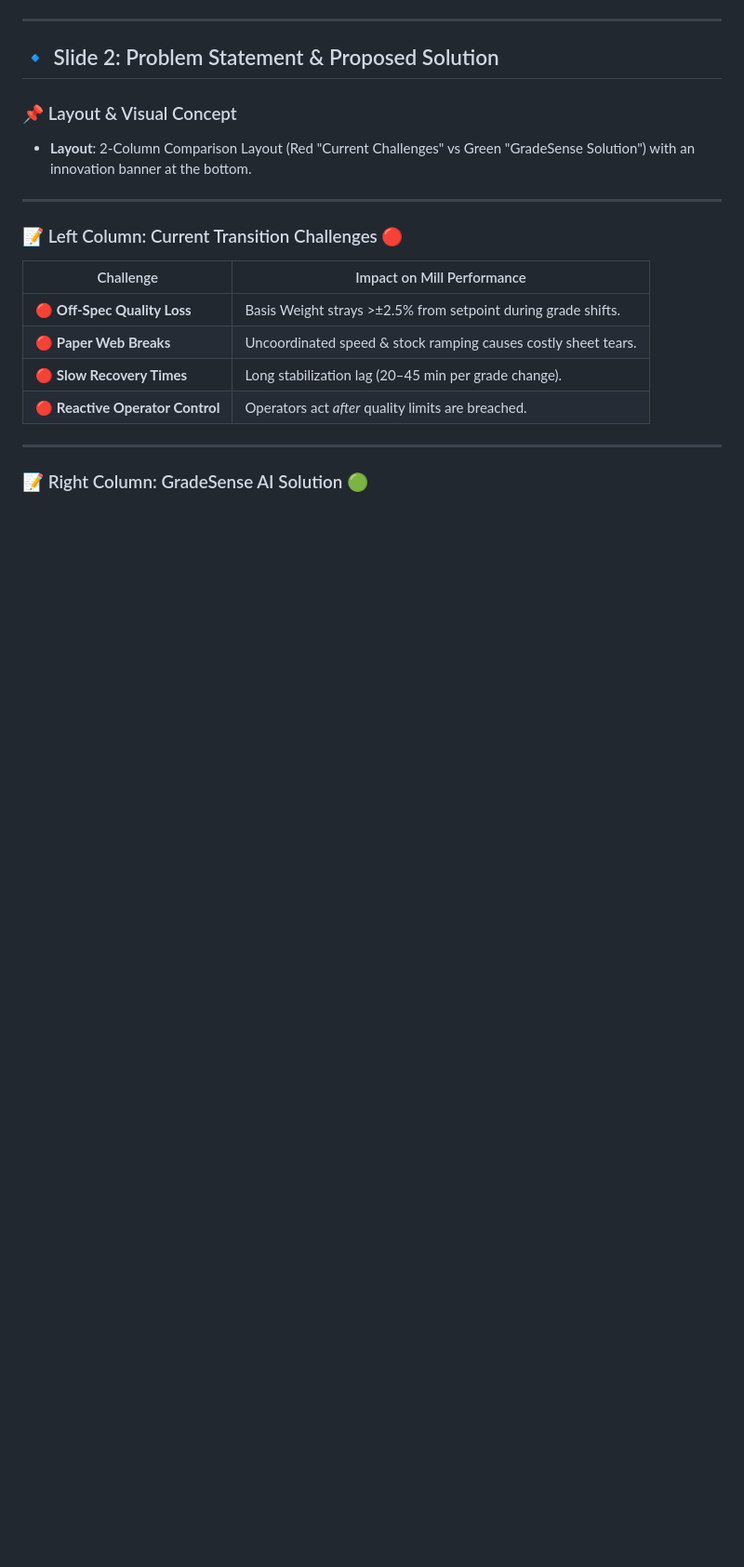
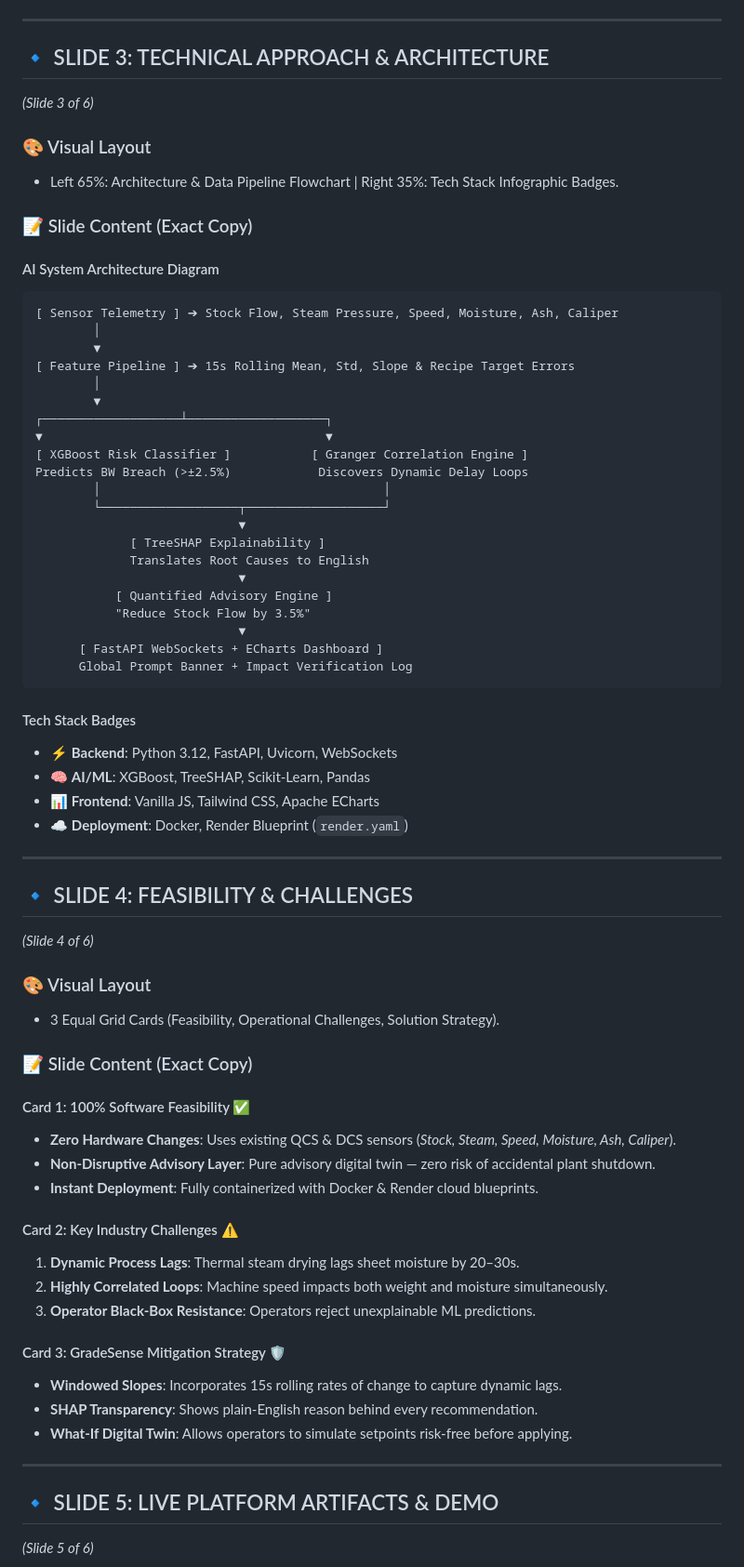
Before and after one commit to Kioshi-HAWW/PaperGrade_AI, a Markdown page: PITCH_DECK.md, the part around one of its changes. Shown at 93% size. Rendered like a GitHub page; blank space fills up the shorter version.

````diff
--- a/PITCH_DECK.md
+++ b/PITCH_DECK.md
@@ -44,23 +72,73 @@ This blueprint contains the exact text, diagrams, metrics, visual layout guideli
 
 ---
 
-## 🔹 Slide 2: Problem Statement & Proposed Solution
+## 🔹 SLIDE 3: TECHNICAL APPROACH & ARCHITECTURE
+*(Slide 3 of 6)*
 
-### 📌 Layout & Visual Concept
-* **Layout**: 2-Column Comparison Layout (Red "Current Challenges" vs Green "GradeSense Solution") with an innovation banner at the bottom.
+### 🎨 Visual Layout
+* Left 65%: Architecture & Data Pipeline Flowchart | Right 35%: Tech Stack Infographic Badges.
+
+### 📝 Slide Content (Exact Copy)
+
+#### AI System Architecture Diagram
+
+```
+[ Sensor Telemetry ] ➔ Stock Flow, Steam Pressure, Speed, Moisture, Ash, Caliper
+        │
+        ▼
+[ Feature Pipeline ] ➔ 15s Rolling Mean, Std, Slope & Recipe Target Errors
+        │
+        ▼
+┌───────────────────┴───────────────────┐
+▼                                       ▼
+[ XGBoost Risk Classifier ]           [ Granger Correlation Engine ]
+Predicts BW Breach (>±2.5%)            Discovers Dynamic Delay Loops
+        │                                       │
+        └───────────────────┬───────────────────┘
+                            ▼
+             [ TreeSHAP Explainability ]
+             Translates Root Causes to English
+                            ▼
+           [ Quantified Advisory Engine ]
+           "Reduce Stock Flow by 3.5%"
+                            ▼
+      [ FastAPI WebSockets + ECharts Dashboard ]
+      Global Prompt Banner + Impact Verification Log
+```
+
+#### Tech Stack Badges
+* ⚡ **Backend**: Python 3.12, FastAPI, Uvicorn, WebSockets
+* 🧠 **AI/ML**: XGBoost, TreeSHAP, Scikit-Learn, Pandas
+* 📊 **Frontend**: Vanilla JS, Tailwind CSS, Apache ECharts
+* ☁️ **Deployment**: Docker, Render Blueprint (`render.yaml`)
 
 ---
 
-### 📝 Left Column: Current Transition Challenges 🔴
+## 🔹 SLIDE 4: FEASIBILITY & CHALLENGES
+*(Slide 4 of 6)*
 
-| Challenge | Impact on Mill Performance |
-|---|---|
-| 🔴 **Off-Spec Quality Loss** | Basis Weight strays >±2.5% from setpoint during grade shifts. |
-| 🔴 **Paper Web Breaks** | Uncoordinated speed & stock ramping causes costly sheet tears. |
-| 🔴 **Slow Recovery Times** | Long stabilization lag (20–45 min per grade change). |
-| 🔴 **Reactive Operator Control** | Operators act *after* quality limits are breached. |
+### 🎨 Visual Layout
+* 3 Equal Grid Cards (Feasibility, Operational Challenges, Solution Strategy).
+
+### 📝 Slide Content (Exact Copy)
+
+#### Card 1: 100% Software Feasibility ✅
+* **Zero Hardware Changes**: Uses existing QCS & DCS sensors (*Stock, Steam, Speed, Moisture, Ash, Caliper*).
+* **Non-Disruptive Advisory Layer**: Pure advisory digital twin — zero risk of accidental plant shutdown.
+* **Instant Deployment**: Fully containerized with Docker & Render cloud blueprints.
+
+#### Card 2: Key Industry Challenges ⚠️
+1. **Dynamic Process Lags**: Thermal steam drying lags sheet moisture by 20–30s.
+2. **Highly Correlated Loops**: Machine speed impacts both weight and moisture simultaneously.
+3. **Operator Black-Box Resistance**: Operators reject unexplainable ML predictions.
+
+#### Card 3: GradeSense Mitigation Strategy 🛡️
+* **Windowed Slopes**: Incorporates 15s rolling rates of change to capture dynamic lags.
+* **SHAP Transparency**: Shows plain-English reason behind every recommendation.
+* **What-If Digital Twin**: Allows operators to simulate setpoints risk-free before applying.
 
 ---
 
-### 📝 Right Column: GradeSense AI Solution 🟢
+## 🔹 SLIDE 5: LIVE PLATFORM ARTIFACTS & DEMO
+*(Slide 5 of 6)*
 
````
Also changed, not shown: other parts of PITCH_DECK.md (+91 -158 lines).
